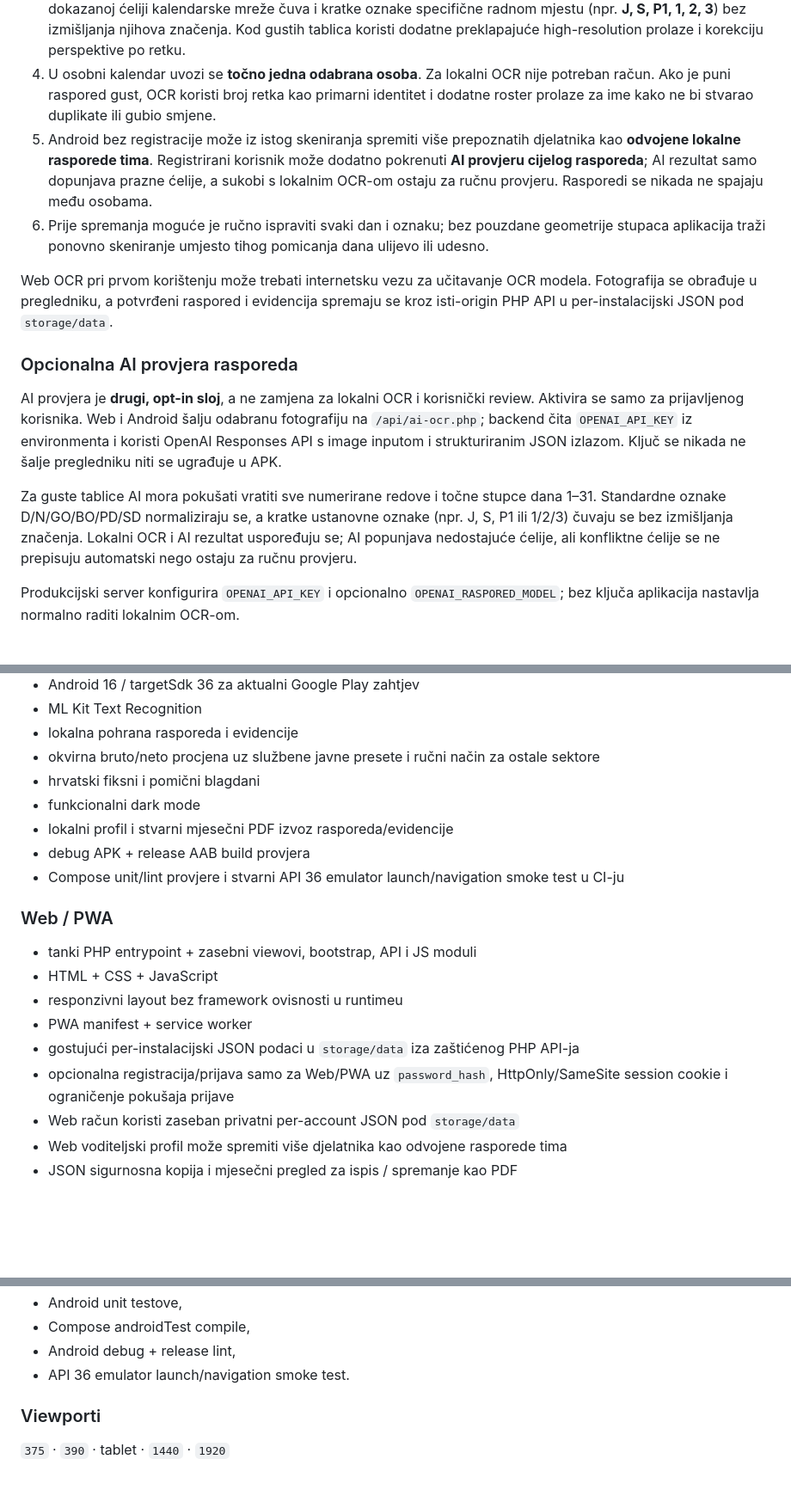
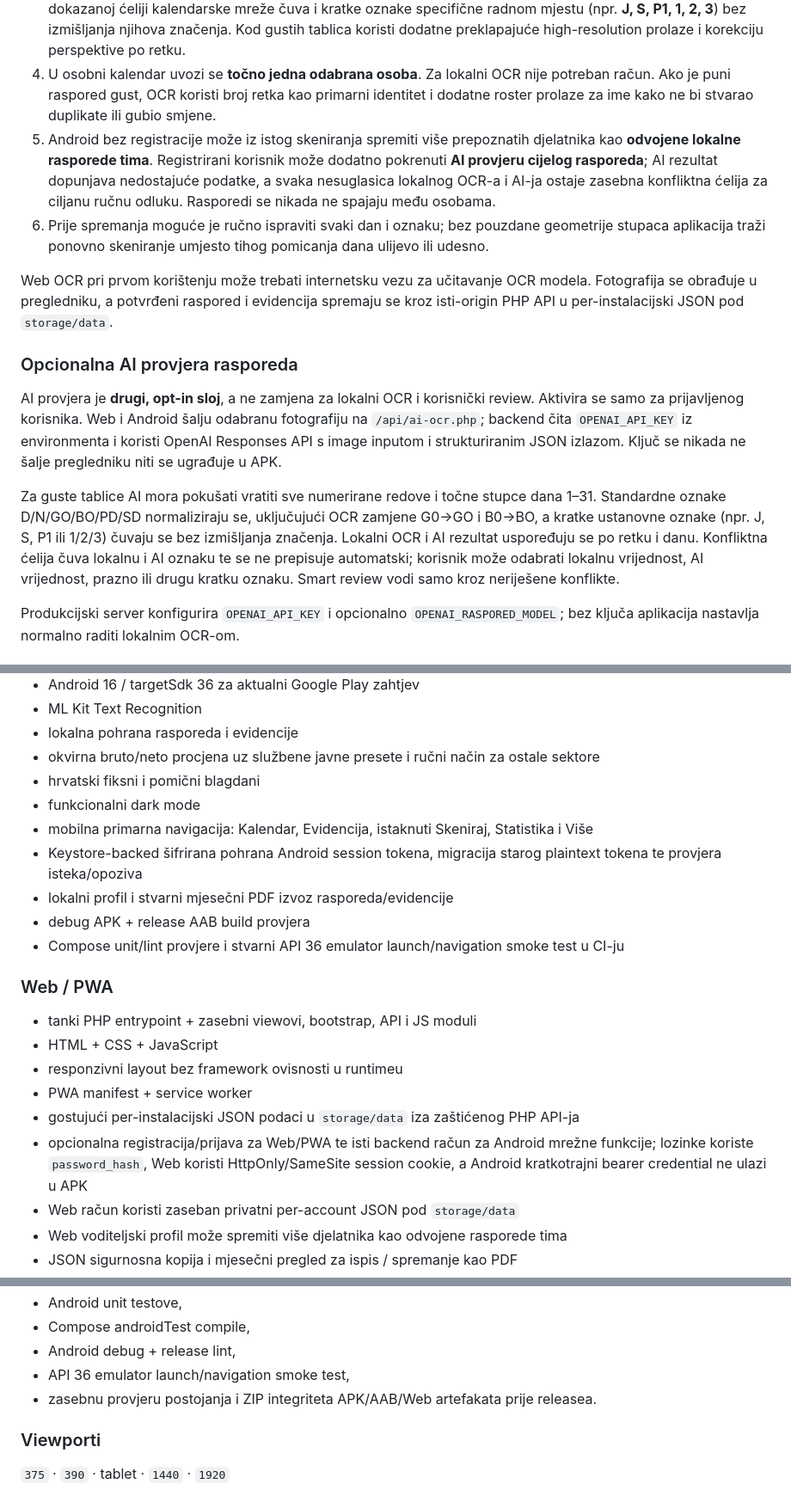
Before and after one commit to bren-wp/RASPORED, a Markdown page: README.md, 3 parts joined by grey strips. Shown at 86% size. Rendered like a GitHub page; blank space fills up the shorter version.

Commit message:
docs: document v1.0.13 security and OCR review changes

```diff
--- a/README.md
+++ b/README.md
@@ -88,7 +88,7 @@ Aplikacija spaja pet glavnih tokova u jedno sučelje:
 2. Android koristi **ML Kit OCR**, a Web/PWA browser OCR sloj.
 3. Parser traži cijelo zaglavlje 1–28/29/30/31, numerirane retke osoba i oznake **D / N / GO / BO / PD / SD**. U dokazanoj ćeliji kalendarske mreže čuva i kratke oznake specifične radnom mjestu (npr. **J, S, P1, 1, 2, 3**) bez izmišljanja njihova značenja. Kod gustih tablica koristi dodatne preklapajuće high-resolution prolaze i korekciju perspektive po retku.
 4. U osobni kalendar uvozi se **točno jedna odabrana osoba**. Za lokalni OCR nije potreban račun. Ako je puni raspored gust, OCR koristi broj retka kao primarni identitet i dodatne roster prolaze za ime kako ne bi stvarao duplikate ili gubio smjene.
-5. Android bez registracije može iz istog skeniranja spremiti više prepoznatih djelatnika kao **odvojene lokalne rasporede tima**. Registrirani korisnik može dodatno pokrenuti **AI provjeru cijelog rasporeda**; AI rezultat samo dopunjava prazne ćelije, a sukobi s lokalnim OCR-om ostaju za ručnu provjeru. Rasporedi se nikada ne spajaju među osobama.
+5. Android bez registracije može iz istog skeniranja spremiti više prepoznatih djelatnika kao **odvojene lokalne rasporede tima**. Registrirani korisnik može dodatno pokrenuti **AI provjeru cijelog rasporeda**; AI rezultat dopunjava nedostajuće podatke, a svaka nesuglasica lokalnog OCR-a i AI-ja ostaje zasebna konfliktna ćelija za ciljanu ručnu odluku. Rasporedi se nikada ne spajaju među osobama.
 6. Prije spremanja moguće je ručno ispraviti svaki dan i oznaku; bez pouzdane geometrije stupaca aplikacija traži ponovno skeniranje umjesto tihog pomicanja dana ulijevo ili udesno.
 
 Web OCR pri prvom korištenju može trebati internetsku vezu za učitavanje OCR modela. Fotografija se obrađuje u pregledniku, a potvrđeni raspored i evidencija spremaju se kroz isti-origin PHP API u per-instalacijski JSON pod `storage/data`.
@@ -97,7 +97,7 @@ Web OCR pri prvom korištenju može trebati internetsku vezu za učitavanje OCR
 
 AI provjera je **drugi, opt-in sloj**, a ne zamjena za lokalni OCR i korisnički review. Aktivira se samo za prijavljenog korisnika. Web i Android šalju odabranu fotografiju na `/api/ai-ocr.php`; backend čita `OPENAI_API_KEY` iz environmenta i koristi OpenAI Responses API s image inputom i strukturiranim JSON izlazom. Ključ se nikada ne šalje pregledniku niti se ugrađuje u APK.
 
-Za guste tablice AI mora pokušati vratiti sve numerirane redove i točne stupce dana 1–31. Standardne oznake D/N/GO/BO/PD/SD normaliziraju se, a kratke ustanovne oznake (npr. J, S, P1 ili 1/2/3) čuvaju se bez izmišljanja značenja. Lokalni OCR i AI rezultat uspoređuju se; AI popunjava nedostajuće ćelije, ali konfliktne ćelije se ne prepisuju automatski nego ostaju za ručnu provjeru.
+Za guste tablice AI mora pokušati vratiti sve numerirane redove i točne stupce dana 1–31. Standardne oznake D/N/GO/BO/PD/SD normaliziraju se, uključujući OCR zamjene G0→GO i B0→BO, a kratke ustanovne oznake (npr. J, S, P1 ili 1/2/3) čuvaju se bez izmišljanja značenja. Lokalni OCR i AI rezultat uspoređuju se po retku i danu. Konfliktna ćelija čuva lokalnu i AI oznaku te se ne prepisuje automatski; korisnik može odabrati lokalnu vrijednost, AI vrijednost, prazno ili drugu kratku oznaku. Smart review vodi samo kroz neriješene konflikte.
 
 Produkcijski server konfigurira `OPENAI_API_KEY` i opcionalno `OPENAI_RASPORED_MODEL`; bez ključa aplikacija nastavlja normalno raditi lokalnim OCR-om.
 
@@ -186,6 +186,8 @@ Ikonice u aplikaciji nisu emoji ni privremeni Unicode placeholderi. Web koristi
 - okvirna bruto/neto procjena uz službene javne presete i ručni način za ostale sektore
 - hrvatski fiksni i pomični blagdani
 - funkcionalni dark mode
+- mobilna primarna navigacija: Kalendar, Evidencija, istaknuti Skeniraj, Statistika i Više
+- Keystore-backed šifrirana pohrana Android session tokena, migracija starog plaintext tokena te provjera isteka/opoziva
 - lokalni profil i stvarni mjesečni PDF izvoz rasporeda/evidencije
 - debug APK + release AAB build provjera
 - Compose unit/lint provjere i stvarni API 36 emulator launch/navigation smoke test u CI-ju
@@ -197,7 +199,7 @@ Ikonice u aplikaciji nisu emoji ni privremeni Unicode placeholderi. Web koristi
 - responzivni layout bez framework ovisnosti u runtimeu
 - PWA manifest + service worker
 - gostujući per-instalacijski JSON podaci u `storage/data` iza zaštićenog PHP API-ja
-- opcionalna registracija/prijava samo za Web/PWA uz `password_hash`, HttpOnly/SameSite session cookie i ograničenje pokušaja prijave
+- opcionalna registracija/prijava za Web/PWA te isti backend račun za Android mrežne funkcije; lozinke koriste `password_hash`, Web koristi HttpOnly/SameSite session cookie, a Android kratkotrajni bearer credential ne ulazi u APK
 - Web račun koristi zaseban privatni per-account JSON pod `storage/data`
 - Web voditeljski profil može spremiti više djelatnika kao odvojene rasporede tima
 - JSON sigurnosna kopija i mjesečni pregled za ispis / spremanje kao PDF
@@ -244,7 +246,8 @@ Svaki ozbiljniji razvojni pass provjerava:
 - Android unit testove,
 - Compose androidTest compile,
 - Android debug + release lint,
-- API 36 emulator launch/navigation smoke test.
+- API 36 emulator launch/navigation smoke test,
+- zasebnu provjeru postojanja i ZIP integriteta APK/AAB/Web artefakata prije releasea.
 
 ### Viewporti
 
```
Also changed, not shown: other parts of README.md (+5 -5 lines).
